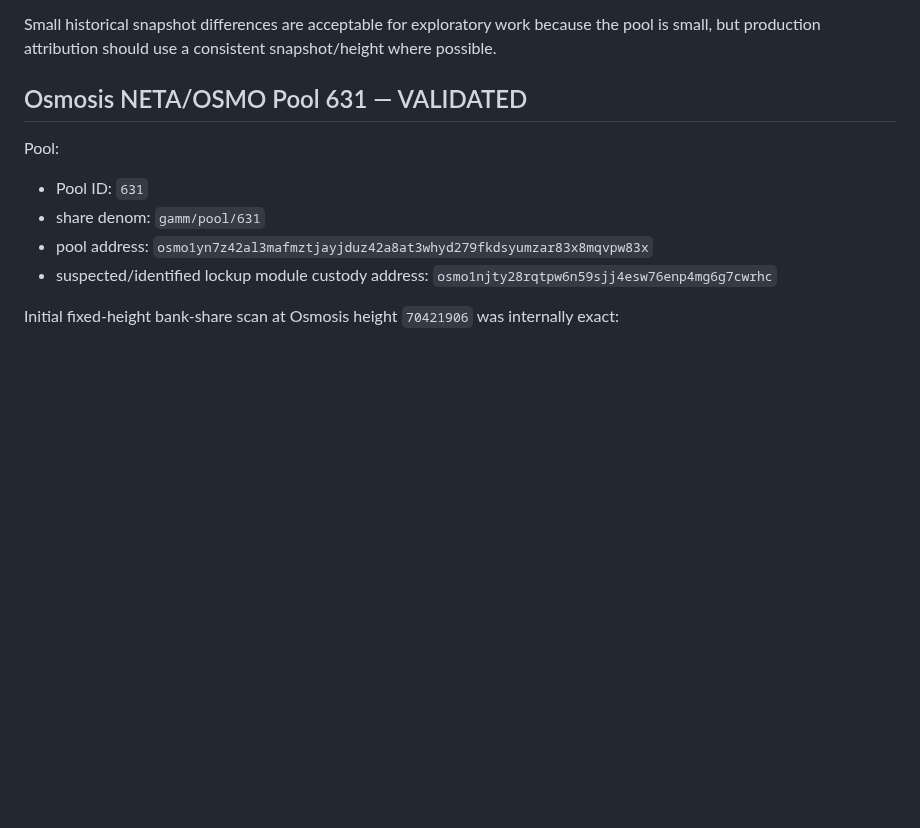
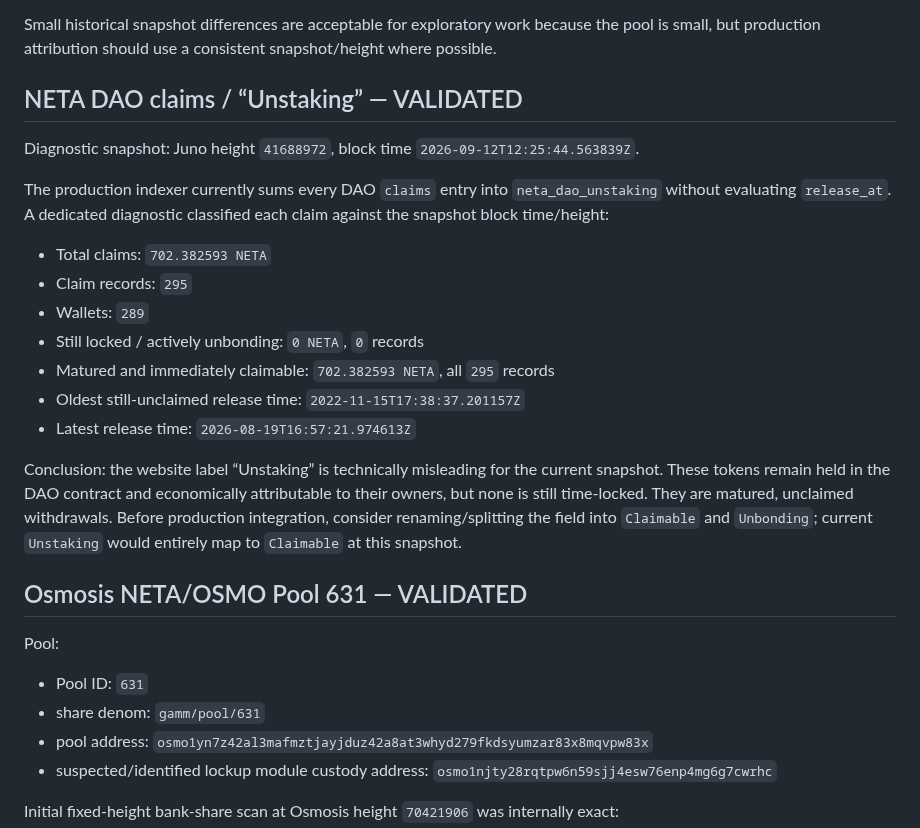
Before and after one commit to cristianoneta/neta-website, a Markdown page: docs/NETA_REBORN_CHECKPOINT.md, the part around the change. GitHub-like rendering; blank space fills up the shorter version.

Commit message:
Document matured NETA DAO claims

```diff
--- a/docs/NETA_REBORN_CHECKPOINT.md
+++ b/docs/NETA_REBORN_CHECKPOINT.md
@@ -52,6 +52,22 @@ Validated reconciliation:
 Important WYND edge case: seven non-empty `locked_tokens` entries inside stake objects accounted for a previously missing `7,796,900 raw LP`. Their amounts were `5,417,000`, `882,500`, `1,408,600`, `18,500`, `38,300`, `22,800`, `9,200`. This is why stake parsing must include both the ordinary stake amount and `locked_tokens`.
 
 Small historical snapshot differences are acceptable for exploratory work because the pool is small, but production attribution should use a consistent snapshot/height where possible.
+
+## NETA DAO claims / “Unstaking” — VALIDATED
+
+Diagnostic snapshot: Juno height `41688972`, block time `2026-09-12T12:25:44.563839Z`.
+
+The production indexer currently sums every DAO `claims` entry into `neta_dao_unstaking` without evaluating `release_at`. A dedicated diagnostic classified each claim against the snapshot block time/height:
+
+- Total claims: `702.382593 NETA`
+- Claim records: `295`
+- Wallets: `289`
+- Still locked / actively unbonding: `0 NETA`, `0` records
+- Matured and immediately claimable: `702.382593 NETA`, all `295` records
+- Oldest still-unclaimed release time: `2022-11-15T17:38:37.201157Z`
+- Latest release time: `2026-08-19T16:57:21.974613Z`
+
+Conclusion: the website label “Unstaking” is technically misleading for the current snapshot. These tokens remain held in the DAO contract and economically attributable to their owners, but none is still time-locked. They are matured, unclaimed withdrawals. Before production integration, consider renaming/splitting the field into `Claimable` and `Unbonding`; current `Unstaking` would entirely map to `Claimable` at this snapshot.
 
 ## Osmosis NETA/OSMO Pool 631 — VALIDATED
 Pool:
```
